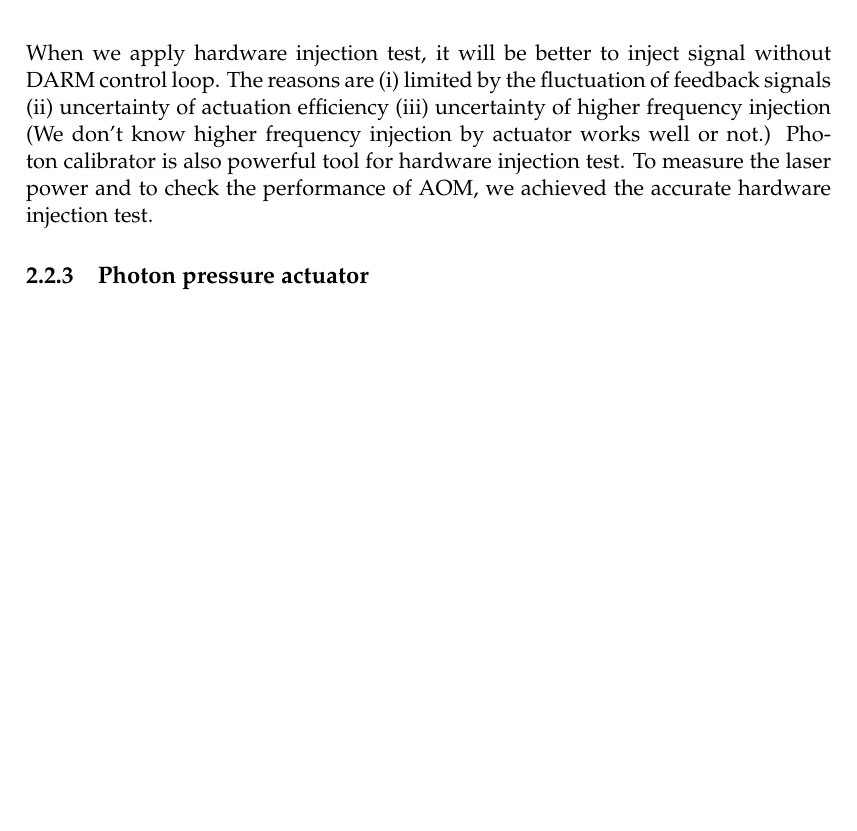
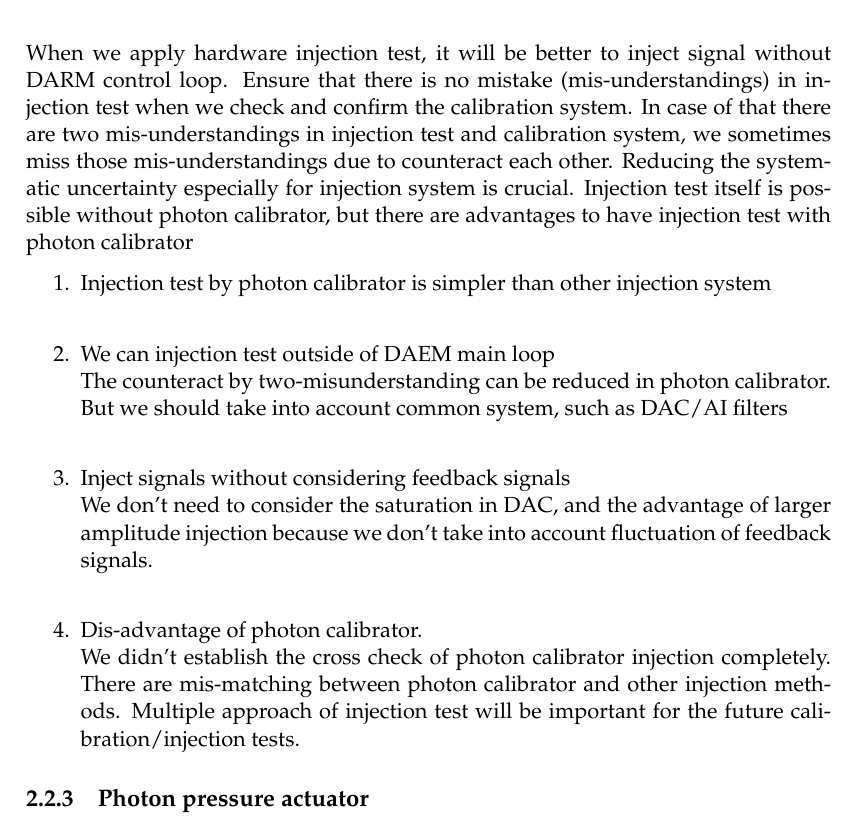
Before and after one commit to ASIoPGW/pcal, a LaTeX thesis (main.tex, which reads Chapters/Chapter2.tex): part of page 17 of 86, cut so that both start at the same text, the shorter picture padded with empty space. Compiled offline with pdfLaTeX.

Commit message:
Translate of Yamamoto-san comments

```diff
--- a/Chapters/Chapter2.tex
+++ b/Chapters/Chapter2.tex
@@ -210,11 +195,48 @@ calibration system.
 \item blind injection\\
 \end{itemize}
 When we apply hardware injection test, it will be better to inject signal without DARM control loop.
-The reasons are (i) limited by the fluctuation of feedback signals (ii) uncertainty of actuation efficiency
-(iii) uncertainty of higher frequency injection
-(We don't know higher frequency injection by actuator works well or not.)
-Photon calibrator is also powerful tool for hardware injection test.
-To measure the laser power and to check the performance of AOM, we achieved the accurate hardware injection test.
+%The reasons are (i) limited by the fluctuation of feedback signals (ii) uncertainty of actuation efficiency
+%(iii) uncertainty of higher frequency injection
+%(We don't know higher frequency injection by actuator works well or not.)
+%Photon calibrator is also powerful tool for hardware injection test.
+%To measure the laser power and to check the performance of AOM, we achieved the accurate hardware injection test.
+Ensure that there is no mistake (mis-understandings) in injection test
+when we check and confirm the calibration system.
+In case of that there are two mis-understandings in injection test and calibration system,
+we sometimes miss those mis-understandings due to counteract each other.
+Reducing the systematic uncertainty especially for injection system is crucial.
+Injection test itself is possible without photon calibrator,
+but there are advantages to have injection test with photon calibrator
+\begin{enumerate}
+\item Injection test by photon calibrator is simpler than other injection system\\
+\item We can injection test outside of DAEM main loop\\
+The counteract by two-misunderstanding can be reduced in photon calibrator.
+But we should take into account common system, such as DAC/AI filters\\
+\item Inject signals without considering feedback signals\\
+We don't need to consider the saturation in DAC, and the advantage of larger amplitude injection
+because we don't take into account fluctuation of feedback signals.\\
+\item Dis-advantage of photon calibrator.\\
+We didn't establish the cross check of photon calibrator injection completely.
+There are mis-matching between photon calibrator and other injection methods.
+Multiple approach of injection test will be important for the future calibration/injection tests.
+\end{enumerate}
+
+%------------------------------------------------%
+% Comment (T.Y.)
+%   - calib.システムチェックを行うにはインジェクション時の間違いが無い事を保証しなければならない。
+%       - インジェクション時に伝達関数を間違って再較正時にも伝達関数を間違った結果、
+%         それらが打ち消し合って正しいように見えてしまう事が多々ある。
+%   - インジェクションテスト自体はpcal無しでも可能だが以下の点がPcalの利点として上げられる
+%       - 間違いが無い事を保証する観点から
+%           - Injectionプロセスがシンプルなので間違いは少ないと期待出来る。
+%           - ループ外からのインジェクションなので間違い同士が打ち消し合う事も他手法と比べ少ないと期待。
+%             (AIフィルタ等共通の部分で間違いがあればこの限りではないが。)
+%       - Injection信号をfeedbackに加える必要がないので他手法に比べて(factor倍くらい?)
+%         大きな振幅でインジェクションしてもDACでサチら無いという利点はある。
+%   - 逆にpcalの課題として
+%       - 他手法と矛盾があった場合pcal自身の応答部分が正しい事をどのように保証するか
+%           - 複数の独立したアプローチでpcal自身の応答についてクロスチェック出来るのか？
+%------------------------------------------------%
 
 \subsection{Photon pressure actuator}
 
```
Also changed, not shown: Chapters/Chapter2.tex (17 more changed lines).
